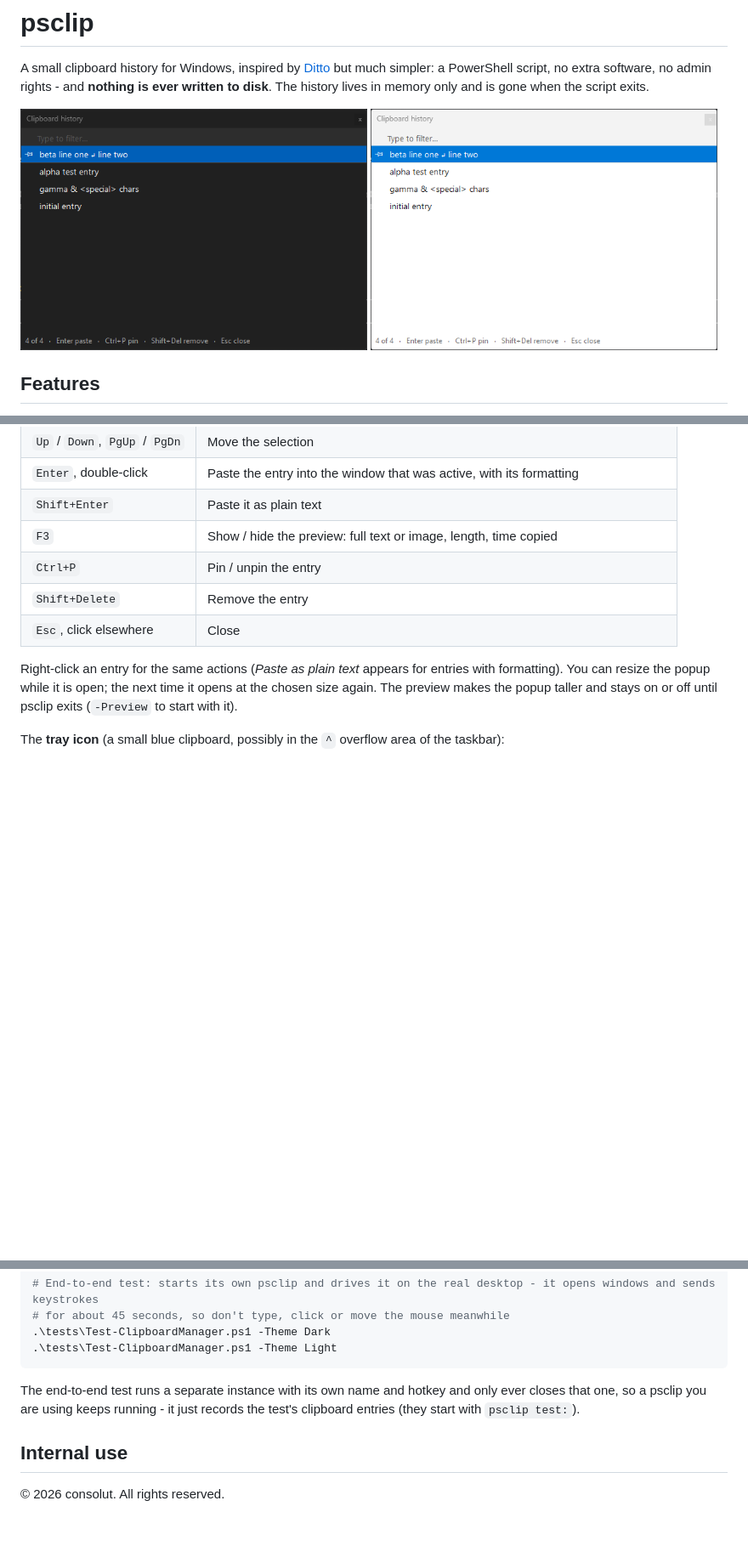
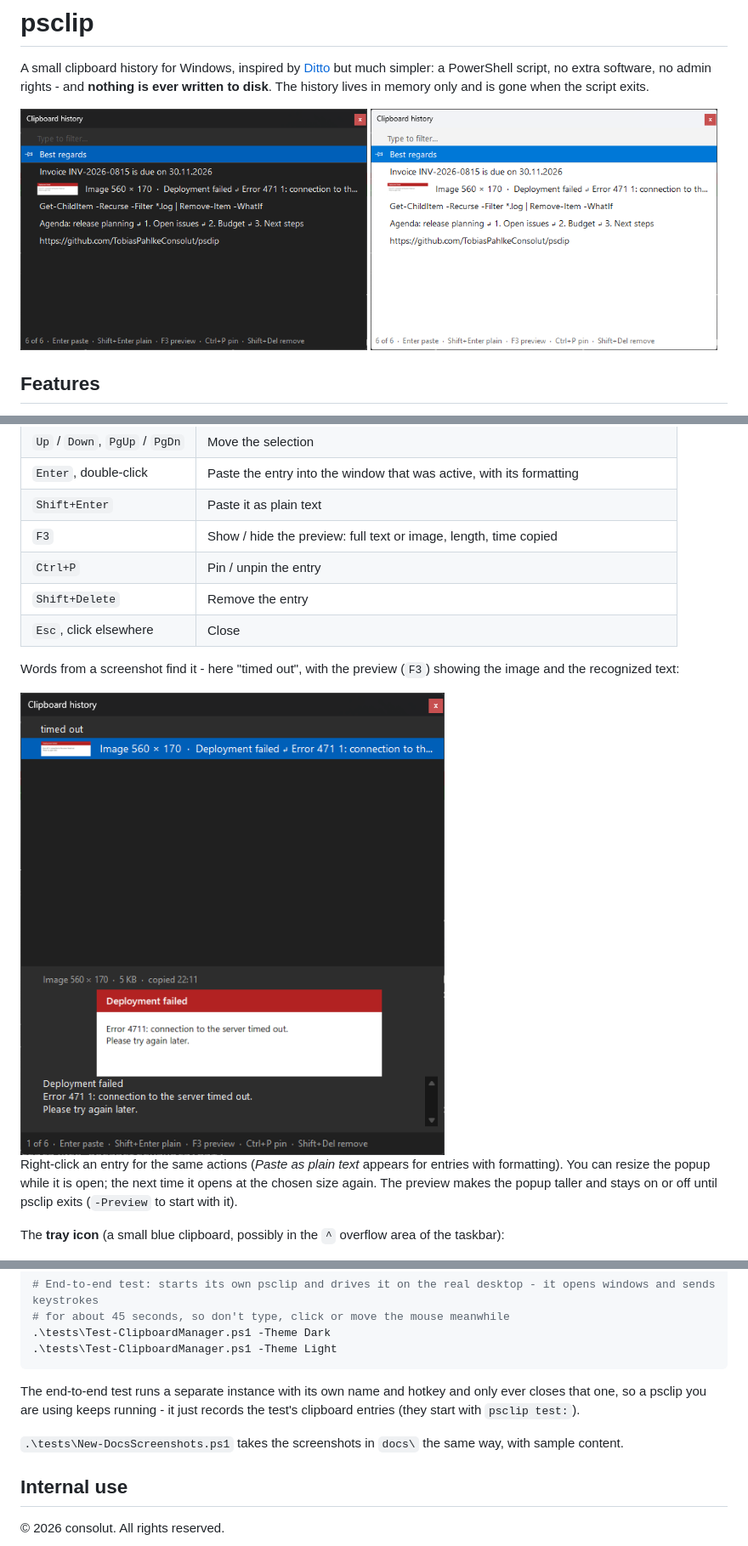
Before and after one commit to TobiasPahlkeConsolut/psclip, a Markdown page: README.md, 3 parts joined by grey strips. Shown at 85% size. Rendered like a GitHub page; pictures changed too: docs/popup-dark.png, docs/popup-light.png, docs/search-image-dark.png (added); blank space fills up the shorter version.

```diff
--- a/README.md
+++ b/README.md
@@ -111,6 +111,11 @@ Press the hotkey anywhere. The popup opens at the mouse cursor:
 | `Ctrl+P`                       | Pin / unpin the entry                            |
 | `Shift+Delete`                 | Remove the entry                                 |
 | `Esc`, click elsewhere         | Close                                            |
+
+Words from a screenshot find it - here "timed out", with the preview (`F3`) showing the image and the recognized
+text:
+
+<img src="docs/search-image-dark.png" alt="Searching for 'timed out' finds a screenshot of an error message; the preview shows the image and the recognized text" width="60%">
 
 Right-click an entry for the same actions (*Paste as plain text* appears for entries with formatting). You can resize
 the popup while it is open; the next time it opens at the chosen size again. The preview makes the popup taller and
@@ -232,6 +237,8 @@ See [AGENTS.md](AGENTS.md) for the conventions and pitfalls of this code base. T
 The end-to-end test runs a separate instance with its own name and hotkey and only ever closes that one, so a psclip
 you are using keeps running - it just records the test's clipboard entries (they start with `psclip test:`).
 
+`.\tests\New-DocsScreenshots.ps1` takes the screenshots in `docs\` the same way, with sample content.
+
 ## Internal use
 
 © 2026 consolut. All rights reserved.
```
Also changed, not shown: AGENTS.md (+5 -2 lines), 3 other files.
